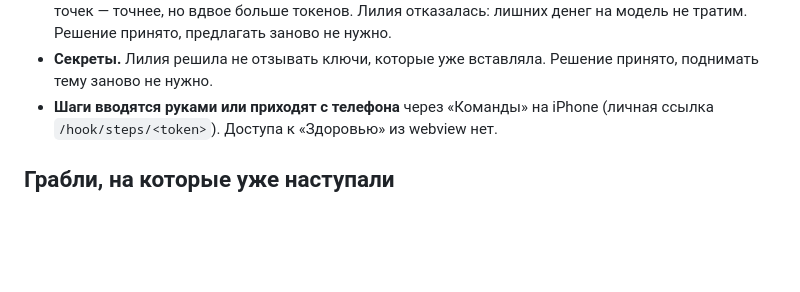
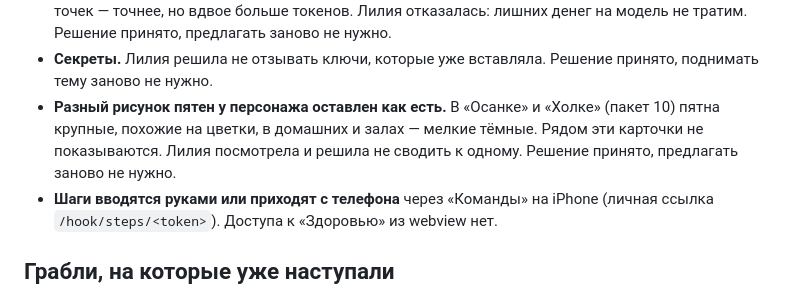
Before and after one commit to skali3009-pixel/Liliia-, a Markdown page: CLAUDE.md, the part around the change. Rendered like a GitHub page; blank space fills up the shorter version.

```diff
--- a/CLAUDE.md
+++ b/CLAUDE.md
@@ -871,6 +871,10 @@
   предлагать заново не нужно.
 - **Секреты.** Лилия решила не отзывать ключи, которые уже вставляла. Решение
   принято, поднимать тему заново не нужно.
+- **Разный рисунок пятен у персонажа оставлен как есть.** В «Осанке» и
+  «Холке» (пакет 10) пятна крупные, похожие на цветки, в домашних и залах —
+  мелкие тёмные. Рядом эти карточки не показываются. Лилия посмотрела и
+  решила не сводить к одному. Решение принято, предлагать заново не нужно.
 - **Шаги вводятся руками или приходят с телефона** через «Команды» на iPhone
   (личная ссылка `/hook/steps/<token>`). Доступа к «Здоровью» из webview нет.
 
```
Also changed, not shown: AURA_CHECKLIST.md (added, +115 -0 lines), AURA_RESHOOT_REQUEST.md (+3 -4 lines).
